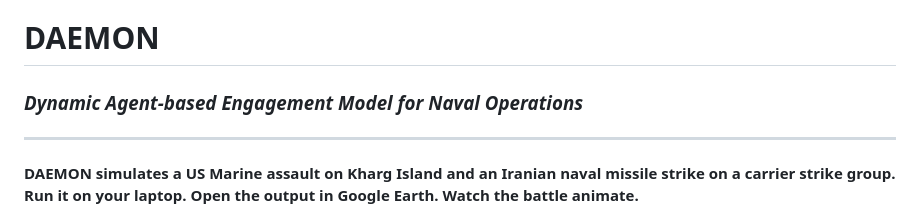
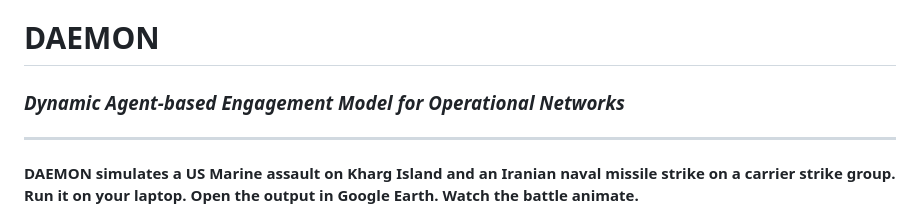
Before and after one commit to markciubal/daemon, a Markdown page: README.md, the part around the change. Drawn GitHub-style.

Commit message:
Fixed title of app.

```diff
--- a/README.md
+++ b/README.md
@@ -1,5 +1,5 @@
 # DAEMON
-### *Dynamic Agent-based Engagement Model for Naval Operations*
+### *Dynamic Agent-based Engagement Model for Operational Networks*
 
 ---
 
```
